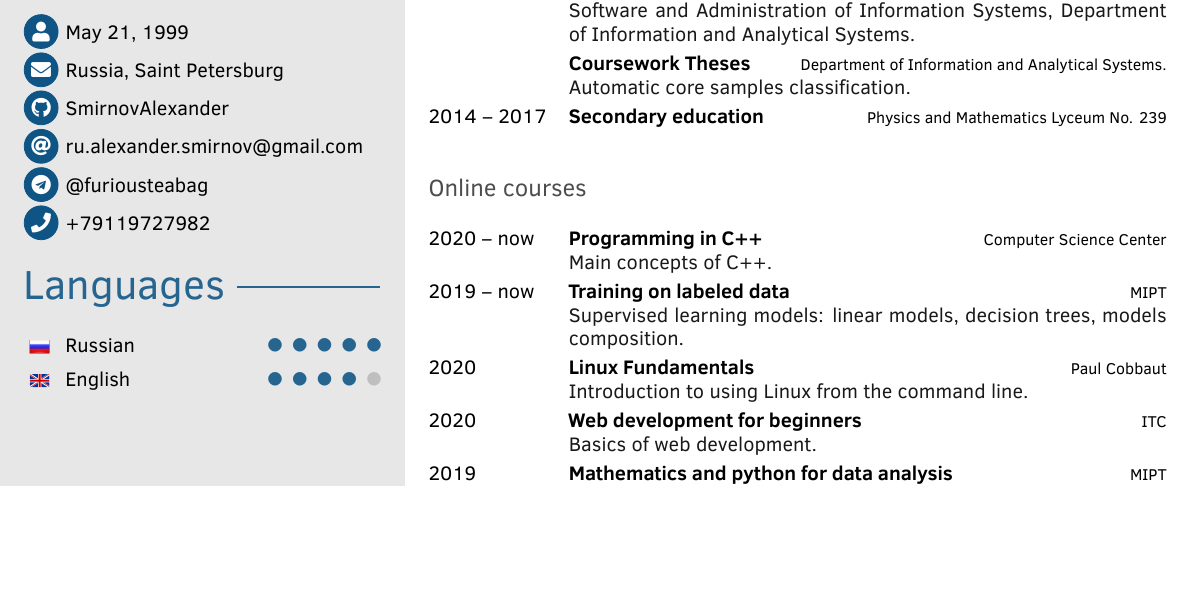
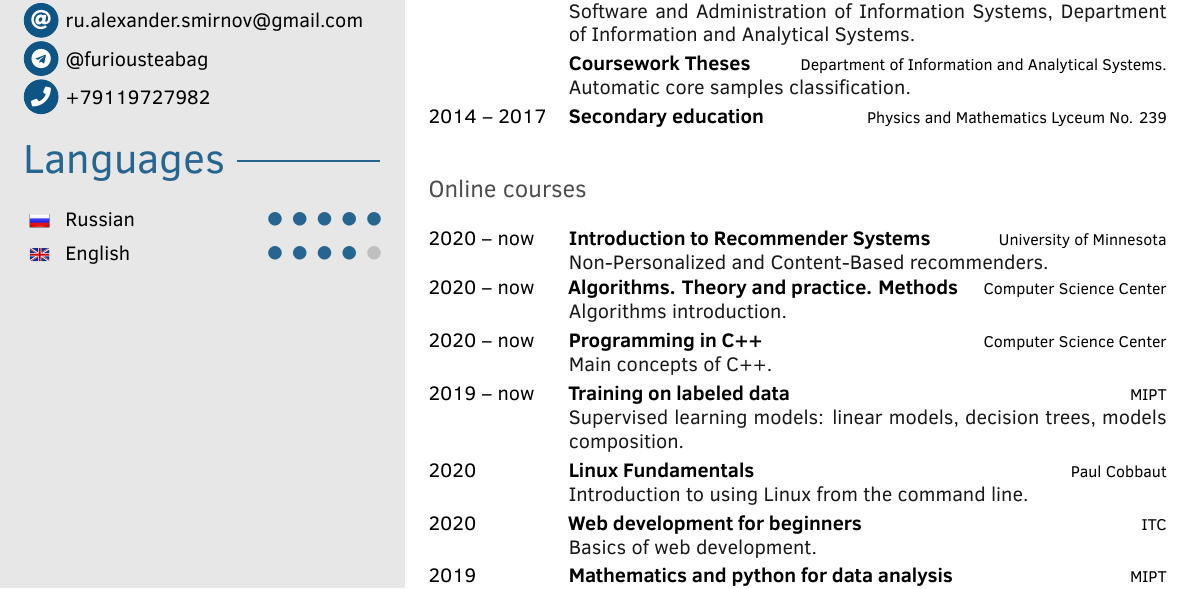
Before and after one commit to furiousteabag/CV, a LaTeX CV (CV.tex): part of page 1 of 2, cut so that both start at the same text, the shorter picture padded with empty space. Compiled offline with XeLaTeX; a missing font is replaced by an installed copy or a similar font.

Commit message:
Modified CV

```diff
--- a/CV.tex
+++ b/CV.tex
@@ -109,7 +108,8 @@
 	\skill[1.8em]{\faCaretRight}{NumPy, SciPy, Matplotlib}
 	\skill[1.8em]{\faCaretRight}{Scikit-learn, Tensorflow}
 	\skill[1.8em]{\faCaretRight}{Jupyter Notebook}
-		\pointskill{\faCogs}{Machine learning}{2}[4]
+	\pointskill{\faCogs}{Data science}{2}[4]
+	\skill[1.8em]{\faCaretRight}{Recommender systems}
 	\skill[1.8em]{\faCaretRight}{Data collection}
 	\skill[1.8em]{\faCaretRight}{Data visualization}
 	\skill[1.8em]{\faCaretRight}{EDA}
@@ -188,4 +188,5 @@
 %-------------------------------------------------------------------------------
 \begin{document}
 
-\makefrontsidebar
+\par
+\makefrontsidebar{}
@@ -221,6 +231,10 @@
 
 \cvsubsection{Online courses}
 \begin{cvtable}[1.5]
+	\cvitem{2020 -- now}{Introduction to Recommender Systems}{University of Minnesota}
+	{Non-Personalized and Content-Based recommenders.}
+	\cvitem{2020 -- now}{Algorithms. Theory and practice. Methods}{Computer Science Center}
+	{Algorithms introduction.}
 	\cvitem{2020 -- now}{Programming in C++}{Computer Science Center}
 	{Main concepts of C++.}
 	\cvitem{2019 -- now}{Training on labeled data}{MIPT}
```
Also changed, not shown: CV.pdf, CV.tex (16 more changed lines). Lines whose indentation alone changed are shown as unchanged.
